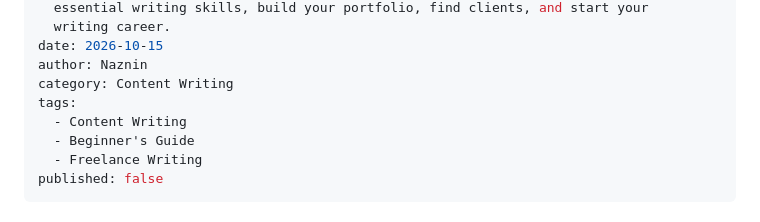
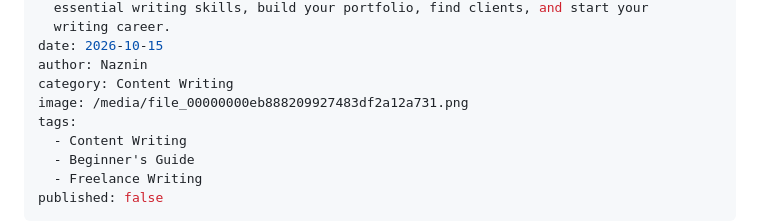
Before and after one commit to nazninmeman268-arch/contentcraft-academy, a Markdown page: blog-posts/how-to-become-a-content-writer-in-2026-a-beginners-guide.md, the part around the change. Drawn GitHub-style.

Commit message:
Update blog-posts/how-to-become-a-content-writer-in-2026-a-beginners-guide.md (via Pages CMS)

```diff
--- a/blog-posts/how-to-become-a-content-writer-in-2026-a-beginners-guide.md
+++ b/blog-posts/how-to-become-a-content-writer-in-2026-a-beginners-guide.md
@@ -10,6 +10,7 @@ seo_description: Discover how to become a content writer in 2026. Learn
 date: 2026-10-15
 author: Naznin
 category: Content Writing
+image: /media/file_00000000eb888209927483df2a12a731.png
 tags:
   - Content Writing
   - Beginner's Guide
```
